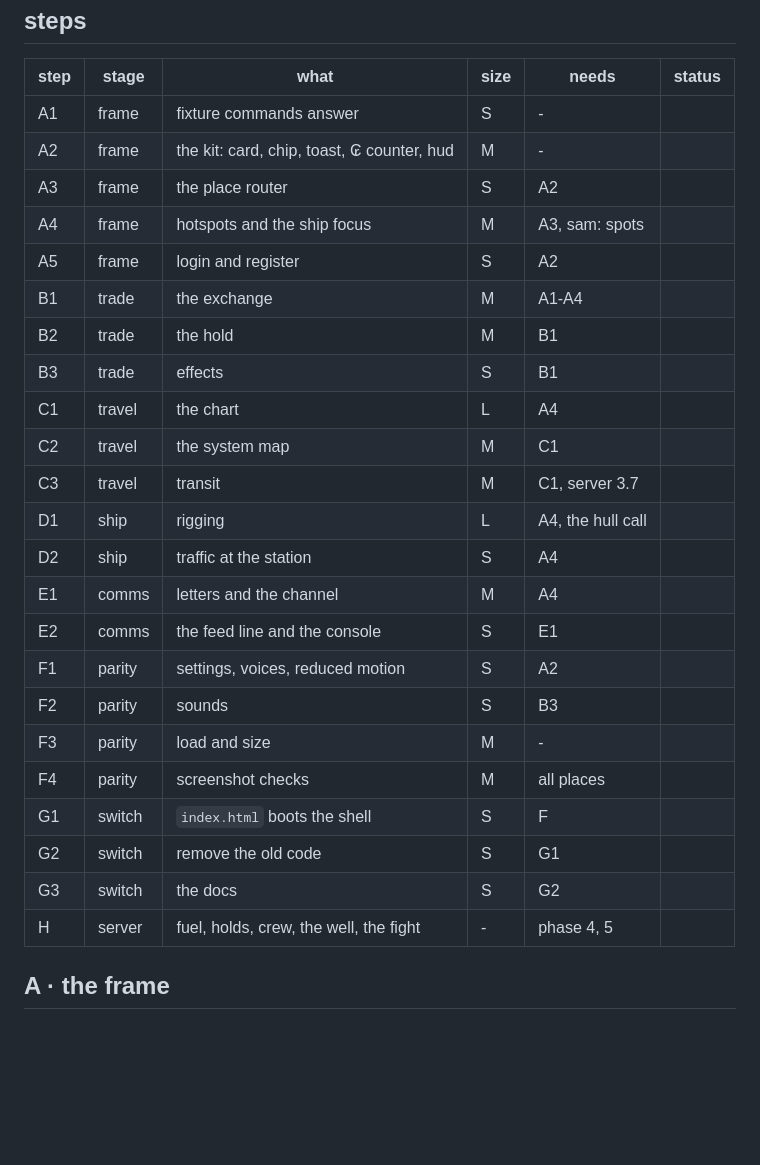
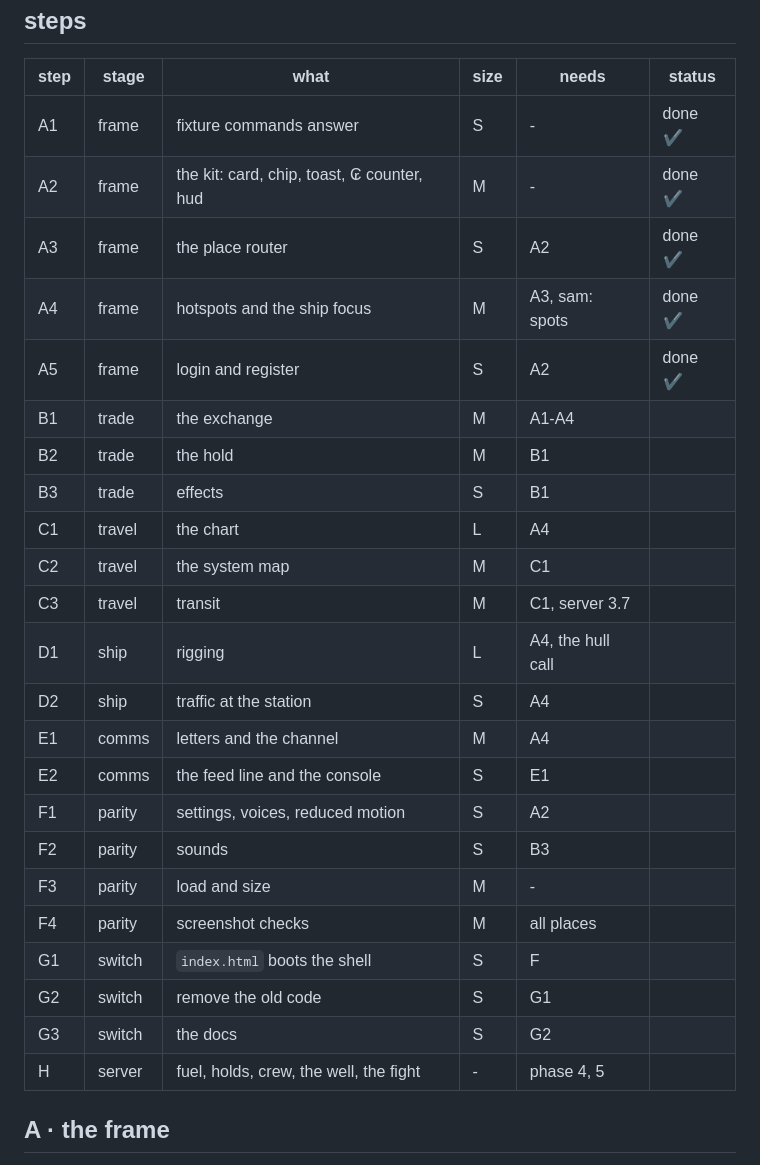
Before and after one commit to 4apaev/theseus-front, a Markdown page: docs/plan.md, the part around the change. GitHub-like rendering; blank space fills up the shorter version.

Commit message:
docs: the plan's status column
954bac6 added the column to the header only.

```diff
--- a/docs/plan.md
+++ b/docs/plan.md
@@ -30,29 +30,29 @@ steps
 
 | step | stage   | what                                       | size | needs | status |
 |------|---------|--------------------------------------------|------|-------|--------|
-| A1   | frame   | fixture commands answer                    | S    | -     |
-| A2   | frame   | the kit: card, chip, toast, ₢ counter, hud | M    | -     |
-| A3   | frame   | the place router                           | S    | A2    |
-| A4   | frame   | hotspots and the ship focus                | M    | A3, sam: spots |
-| A5   | frame   | login and register                         | S    | A2    |
-| B1   | trade   | the exchange                               | M    | A1-A4 |
-| B2   | trade   | the hold                                   | M    | B1    |
-| B3   | trade   | effects                                    | S    | B1    |
-| C1   | travel  | the chart                                  | L    | A4    |
-| C2   | travel  | the system map                             | M    | C1    |
-| C3   | travel  | transit                                    | M    | C1, server 3.7 |
-| D1   | ship    | rigging                                    | L    | A4, the hull call |
-| D2   | ship    | traffic at the station                     | S    | A4    |
-| E1   | comms   | letters and the channel                    | M    | A4    |
-| E2   | comms   | the feed line and the console              | S    | E1    |
-| F1   | parity  | settings, voices, reduced motion           | S    | A2    |
-| F2   | parity  | sounds                                     | S    | B3    |
-| F3   | parity  | load and size                              | M    | -     |
-| F4   | parity  | screenshot checks                          | M    | all places |
-| G1   | switch  | `index.html` boots the shell               | S    | F     |
-| G2   | switch  | remove the old code                        | S    | G1    |
-| G3   | switch  | the docs                                   | S    | G2    |
-| H    | server  | fuel, holds, crew, the well, the fight     | -     | phase 4, 5 |
+| A1   | frame   | fixture commands answer                    | S    | -     | done ✔ |
+| A2   | frame   | the kit: card, chip, toast, ₢ counter, hud | M    | -     | done ✔ |
+| A3   | frame   | the place router                           | S    | A2    | done ✔ |
+| A4   | frame   | hotspots and the ship focus                | M    | A3, sam: spots | done ✔ |
+| A5   | frame   | login and register                         | S    | A2    | done ✔ |
+| B1   | trade   | the exchange                               | M    | A1-A4 |        |
+| B2   | trade   | the hold                                   | M    | B1    |        |
+| B3   | trade   | effects                                    | S    | B1    |        |
+| C1   | travel  | the chart                                  | L    | A4    |        |
+| C2   | travel  | the system map                             | M    | C1    |        |
+| C3   | travel  | transit                                    | M    | C1, server 3.7 |        |
+| D1   | ship    | rigging                                    | L    | A4, the hull call |        |
+| D2   | ship    | traffic at the station                     | S    | A4    |        |
+| E1   | comms   | letters and the channel                    | M    | A4    |        |
+| E2   | comms   | the feed line and the console              | S    | E1    |        |
+| F1   | parity  | settings, voices, reduced motion           | S    | A2    |        |
+| F2   | parity  | sounds                                     | S    | B3    |        |
+| F3   | parity  | load and size                              | M    | -     |        |
+| F4   | parity  | screenshot checks                          | M    | all places |        |
+| G1   | switch  | `index.html` boots the shell               | S    | F     |        |
+| G2   | switch  | remove the old code                        | S    | G1    |        |
+| G3   | switch  | the docs                                   | S    | G2    |        |
+| H    | server  | fuel, holds, crew, the well, the fight     | -     | phase 4, 5 |        |
 
 
 A · the frame
```
